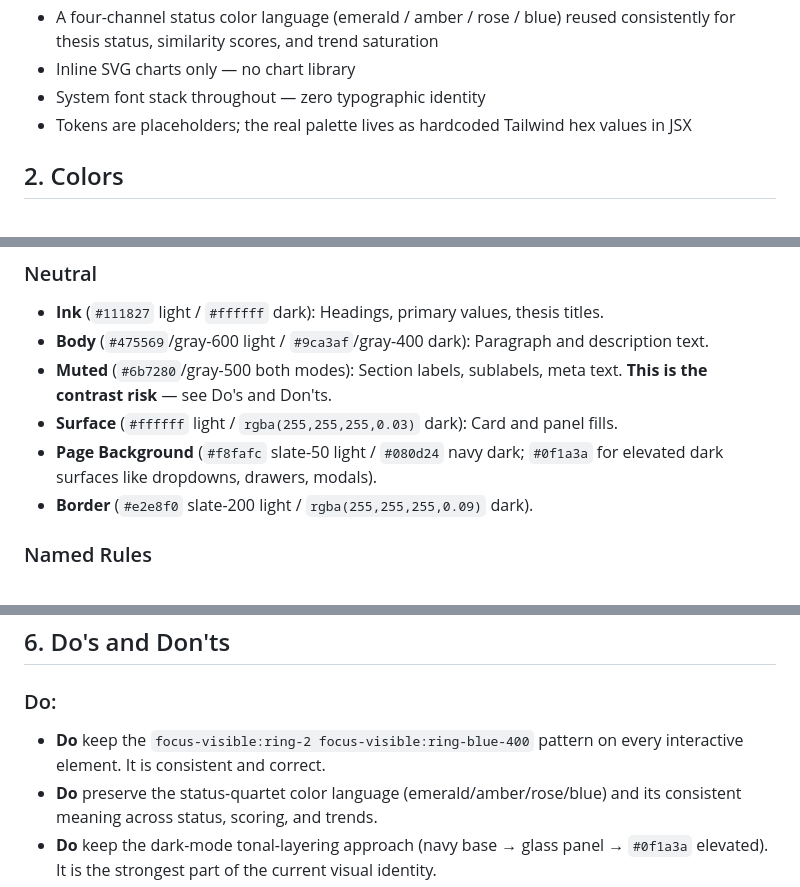
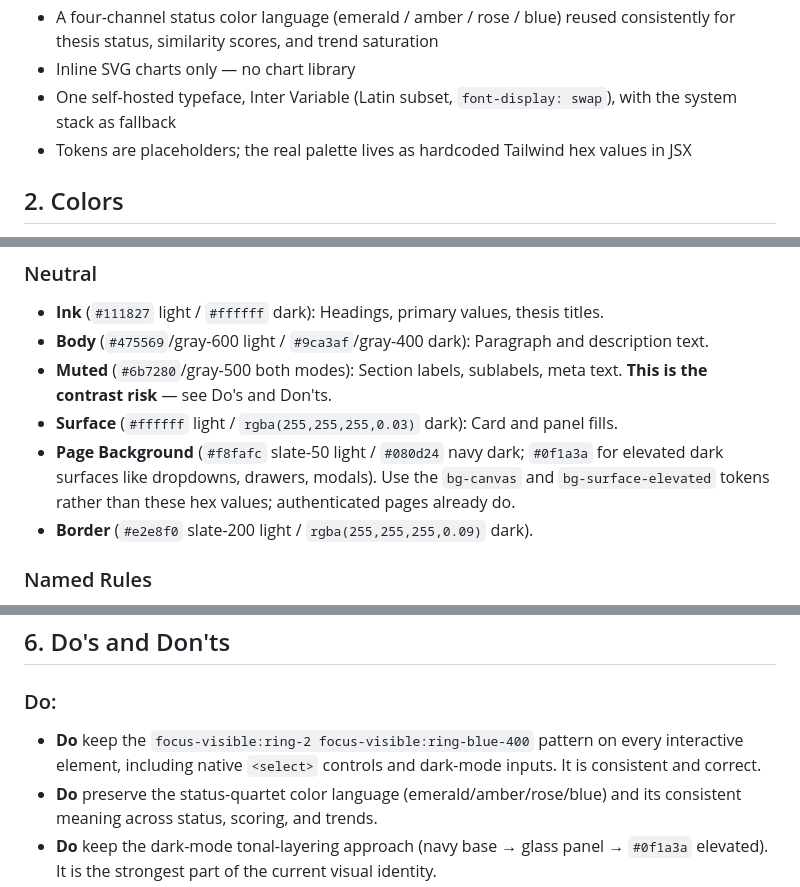
Before and after one commit to nikienjoyer/THESYSplus, a Markdown page: DESIGN.md, 3 parts joined by grey strips. GitHub-like rendering.

```diff
--- a/DESIGN.md
+++ b/DESIGN.md
@@ -118,7 +118,7 @@ What this system explicitly rejects (carried from PRODUCT.md anti-references): g
 - Card-and-panel surfaces are the dominant layout primitive on every page
 - A four-channel status color language (emerald / amber / rose / blue) reused consistently for thesis status, similarity scores, and trend saturation
 - Inline SVG charts only — no chart library
-- System font stack throughout — zero typographic identity
+- One self-hosted typeface, Inter Variable (Latin subset, `font-display: swap`), with the system stack as fallback
 - Tokens are placeholders; the real palette lives as hardcoded Tailwind hex values in JSX
 
 ## 2. Colors
@@ -143,7 +143,7 @@ The palette is a Tailwind default spectrum: blue-600 as primary, a violet second
 - **Body** (`#475569`/gray-600 light / `#9ca3af`/gray-400 dark): Paragraph and description text.
 - **Muted** (`#6b7280`/gray-500 both modes): Section labels, sublabels, meta text. **This is the contrast risk** — see Do's and Don'ts.
 - **Surface** (`#ffffff` light / `rgba(255,255,255,0.03)` dark): Card and panel fills.
-- **Page Background** (`#f8fafc` slate-50 light / `#080d24` navy dark; `#0f1a3a` for elevated dark surfaces like dropdowns, drawers, modals).
+- **Page Background** (`#f8fafc` slate-50 light / `#080d24` navy dark; `#0f1a3a` for elevated dark surfaces like dropdowns, drawers, modals). Use the `bg-canvas` and `bg-surface-elevated` tokens rather than these hex values; authenticated pages already do.
 - **Border** (`#e2e8f0` slate-200 light / `rgba(255,255,255,0.09)` dark).
 
 ### Named Rules
@@ -246,7 +246,7 @@ A custom range input with a live percentage readout and a relevance pill that sh
 ## 6. Do's and Don'ts
 
 ### Do:
-- **Do** keep the `focus-visible:ring-2 focus-visible:ring-blue-400` pattern on every interactive element. It is consistent and correct.
+- **Do** keep the `focus-visible:ring-2 focus-visible:ring-blue-400` pattern on every interactive element, including native `<select>` controls and dark-mode inputs. It is consistent and correct.
 - **Do** preserve the status-quartet color language (emerald/amber/rose/blue) and its consistent meaning across status, scoring, and trends.
 - **Do** keep the dark-mode tonal-layering approach (navy base → glass panel → `#0f1a3a` elevated). It is the strongest part of the current visual identity.
 - **Do** keep the SimilaritySlider, the shimmer skeletons, the soft-loading indicator, and the `.thesys-empty` pattern. These are well-built.
```
Also changed, not shown: other parts of DESIGN.md (+12 -10 lines).
